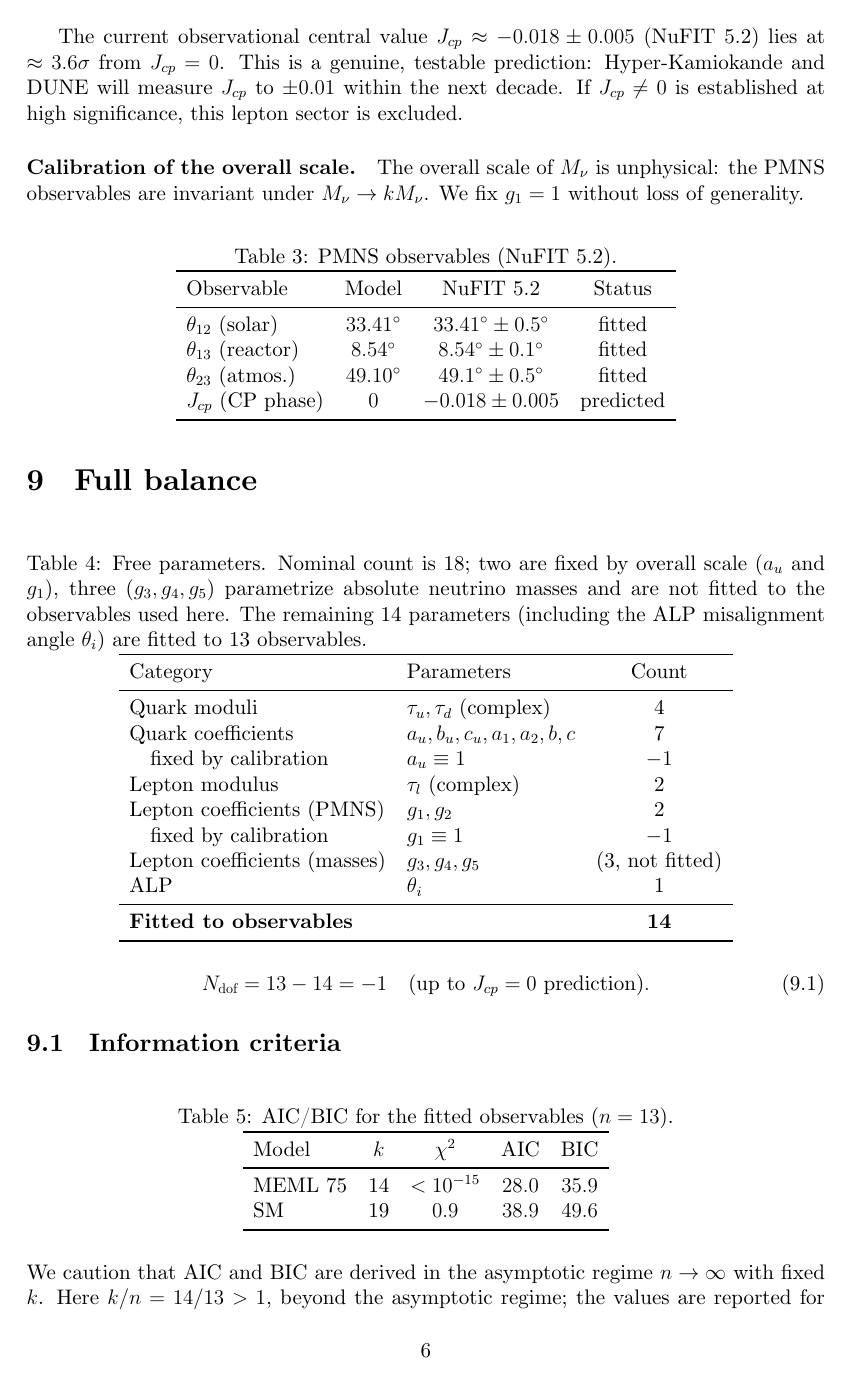
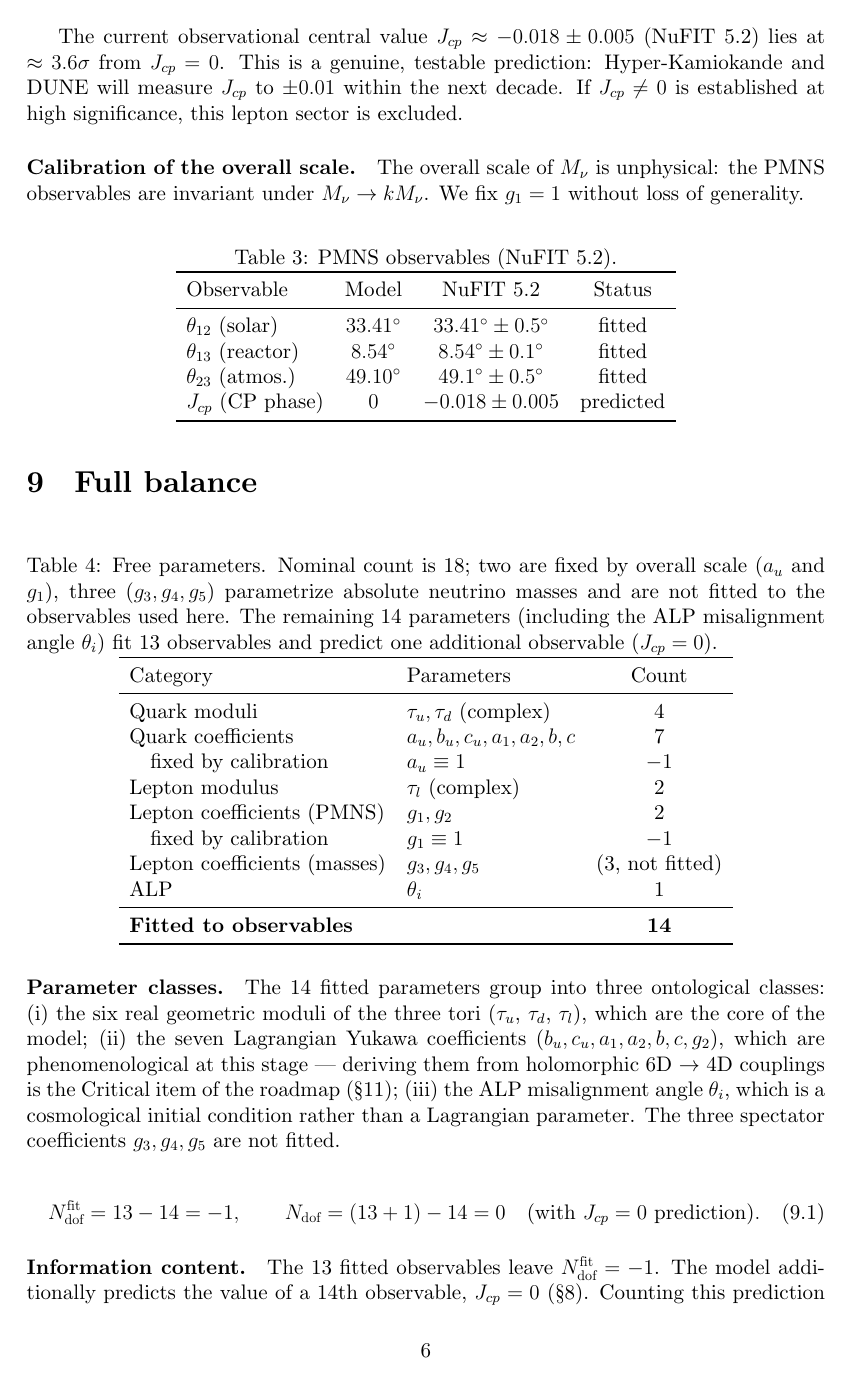
Before and after one commit to kolbasa1972/MEML-75-Axion, a LaTeX paper (MEML_75_final_EN.tex): page 6 of 10. Compiled offline with XeLaTeX.

Commit message:
Add files via upload

```diff
--- a/MEML_75_final_EN.tex
+++ b/MEML_75_final_EN.tex
@@ -320,7 +322,8 @@ Observable & Model & NuFIT 5.2 & Status \\
 \caption{Free parameters. Nominal count is 18; two are fixed by overall scale
 ($a_u$ and $g_1$), three ($g_3,g_4,g_5$) parametrize absolute neutrino masses
 and are not fitted to the observables used here. The remaining 14 parameters
-(including the ALP misalignment angle $\theta_i$) are fitted to 13 observables.}
+(including the ALP misalignment angle $\theta_i$) fit 13 observables
+and predict one additional observable (\(J_{cp}=0\)).}
 \begin{tabular}{llc}
 \toprule
 Category & Parameters & Count \\
@@ -339,6 +342,25 @@ ALP & \(\theta_i\) & 1 \\
 \end{tabular}
 \end{table}
 
+\paragraph{Parameter classes.}
+The 14 fitted parameters group into three ontological classes:
+(i) the six real geometric moduli of the three tori
+(\(\tau_u\), \(\tau_d\), \(\tau_l\)), which are the core of the model;
+(ii) the seven Lagrangian Yukawa coefficients
+(\(b_u, c_u, a_1, a_2, b, c, g_2\)), which are phenomenological at this stage ---
+deriving them from holomorphic 6D~$\to$~4D couplings is the Critical item
+of the roadmap (\S11);
+(iii) the ALP misalignment angle \(\theta_i\), which is a cosmological
+initial condition rather than a Lagrangian parameter.
+The three spectator coefficients \(g_3,g_4,g_5\) are not fitted.
+
 \begin{equation}
-N_{\rm dof} = 13 - 14 = -1 \quad \text{(up to $J_{cp} = 0$ prediction)}.
+N_{\rm dof}^{\rm fit} = 13 - 14 = -1,
+\qquad
+N_{\rm dof} = (13 + 1) - 14 = 0 \quad \text{(with \(J_{cp}=0\) prediction)}.
 \end{equation}
+
+\paragraph{Information content.}
+The 13 fitted observables leave \(N_{\rm dof}^{\rm fit} = -1\).
+The model additionally predicts the value of a 14th observable,
+\(J_{cp}=0\) (\S8). Counting this prediction as a falsifiable constraint
```
Also changed, not shown: README.md, MEML_75_final_EN.tex (21 more changed lines), 1 other file.
